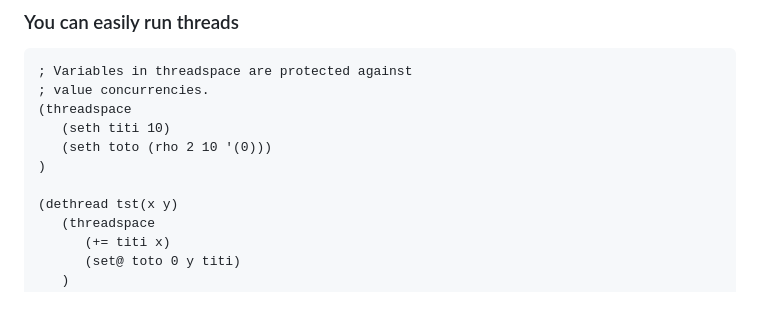
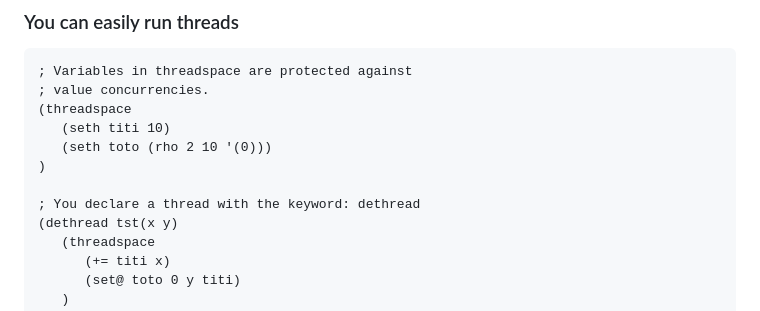
Before and after one commit to naver/lispe, a Markdown page: README.md, the part around the change. Drawn GitHub-style.

```diff
--- a/README.md
+++ b/README.md
@@ -65,6 +65,7 @@ __LispE__ is a true Lisp with all the traditional operators that one can expect
    (seth toto (rho 2 10 '(0)))
 )
 
+; You declare a thread with the keyword: dethread
 (dethread tst(x y)
    (threadspace
       (+= titi x)
```
